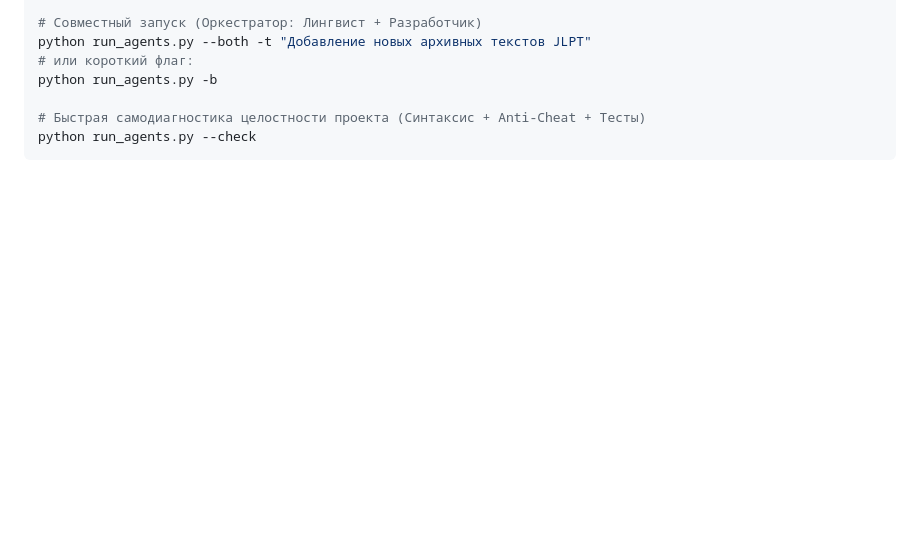
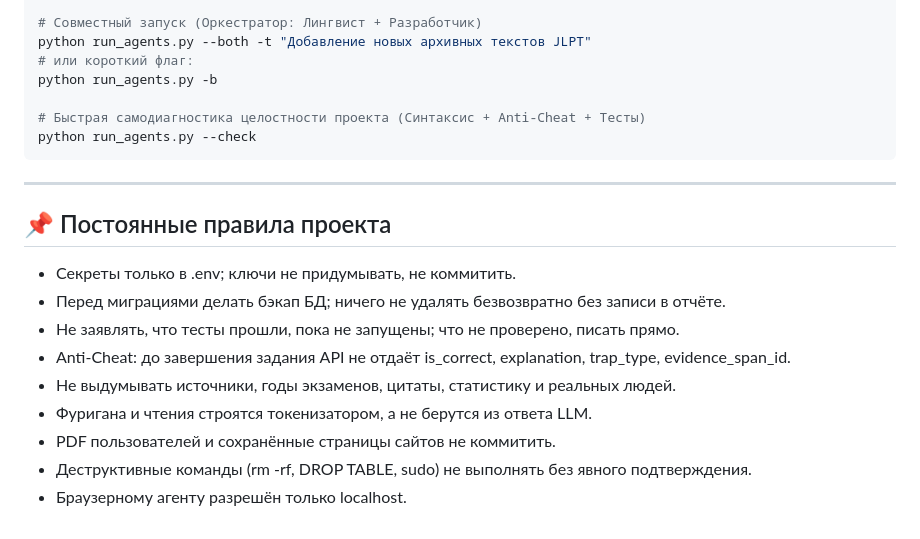
Before and after one commit to Fasty1013/jlpt-dokkai, a Markdown page: AGENTS.md, the part around the change. Rendered like a GitHub page; blank space fills up the shorter version.

Commit message:
docs: add project permanent rules to AGENTS.md

````diff
--- a/AGENTS.md
+++ b/AGENTS.md
@@ -83,3 +83,17 @@ python run_agents.py -b
 # Быстрая самодиагностика целостности проекта (Синтаксис + Anti-Cheat + Тесты)
 python run_agents.py --check
 ```
+
+---
+
+## 📌 Постоянные правила проекта
+
+- Секреты только в .env; ключи не придумывать, не коммитить.
+- Перед миграциями делать бэкап БД; ничего не удалять безвозвратно без записи в отчёте.
+- Не заявлять, что тесты прошли, пока не запущены; что не проверено, писать прямо.
+- Anti-Cheat: до завершения задания API не отдаёт is_correct, explanation, trap_type, evidence_span_id.
+- Не выдумывать источники, годы экзаменов, цитаты, статистику и реальных людей.
+- Фуригана и чтения строятся токенизатором, а не берутся из ответа LLM.
+- PDF пользователей и сохранённые страницы сайтов не коммитить.
+- Деструктивные команды (rm -rf, DROP TABLE, sudo) не выполнять без явного подтверждения.
+- Браузерному агенту разрешён только localhost.
````
